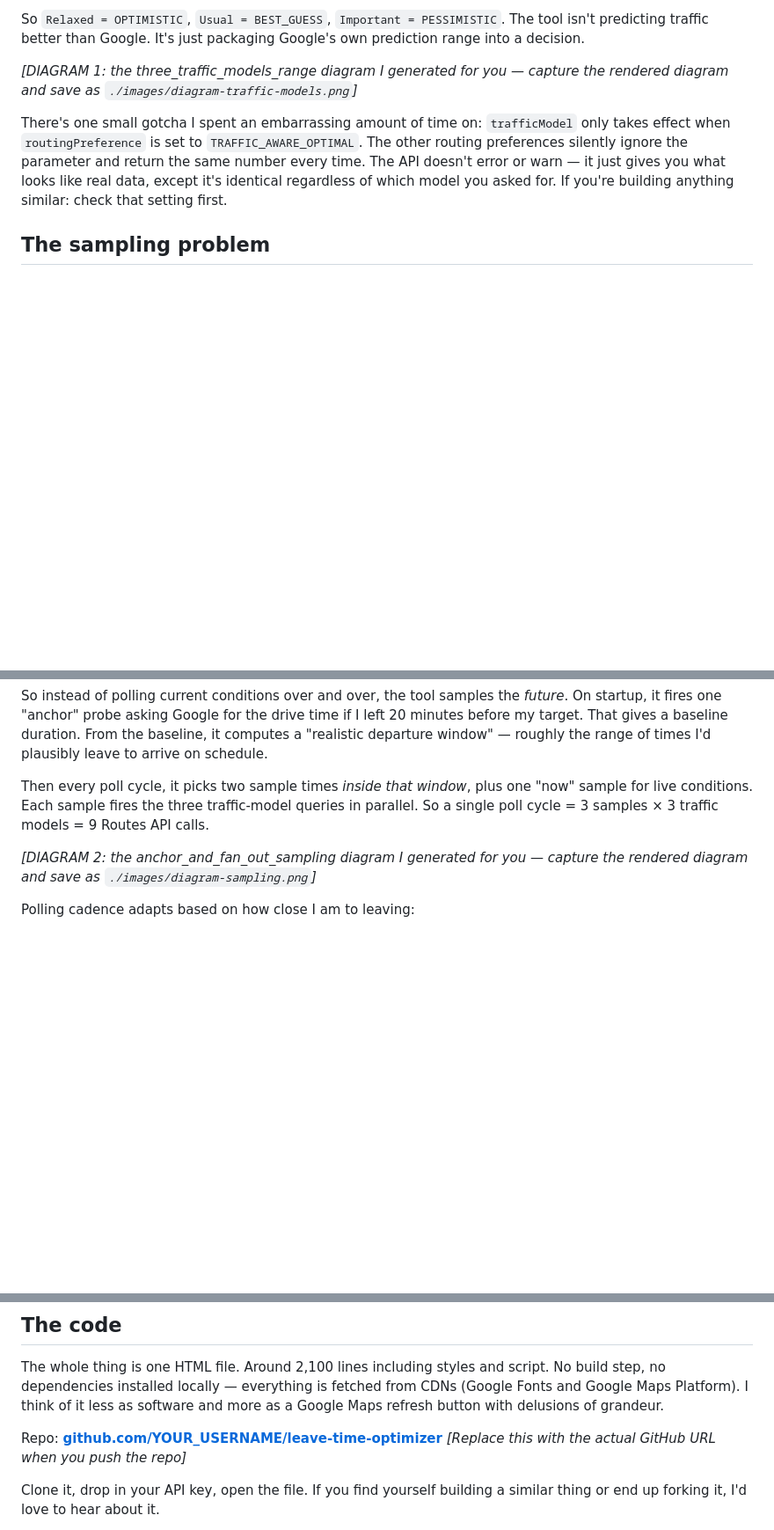
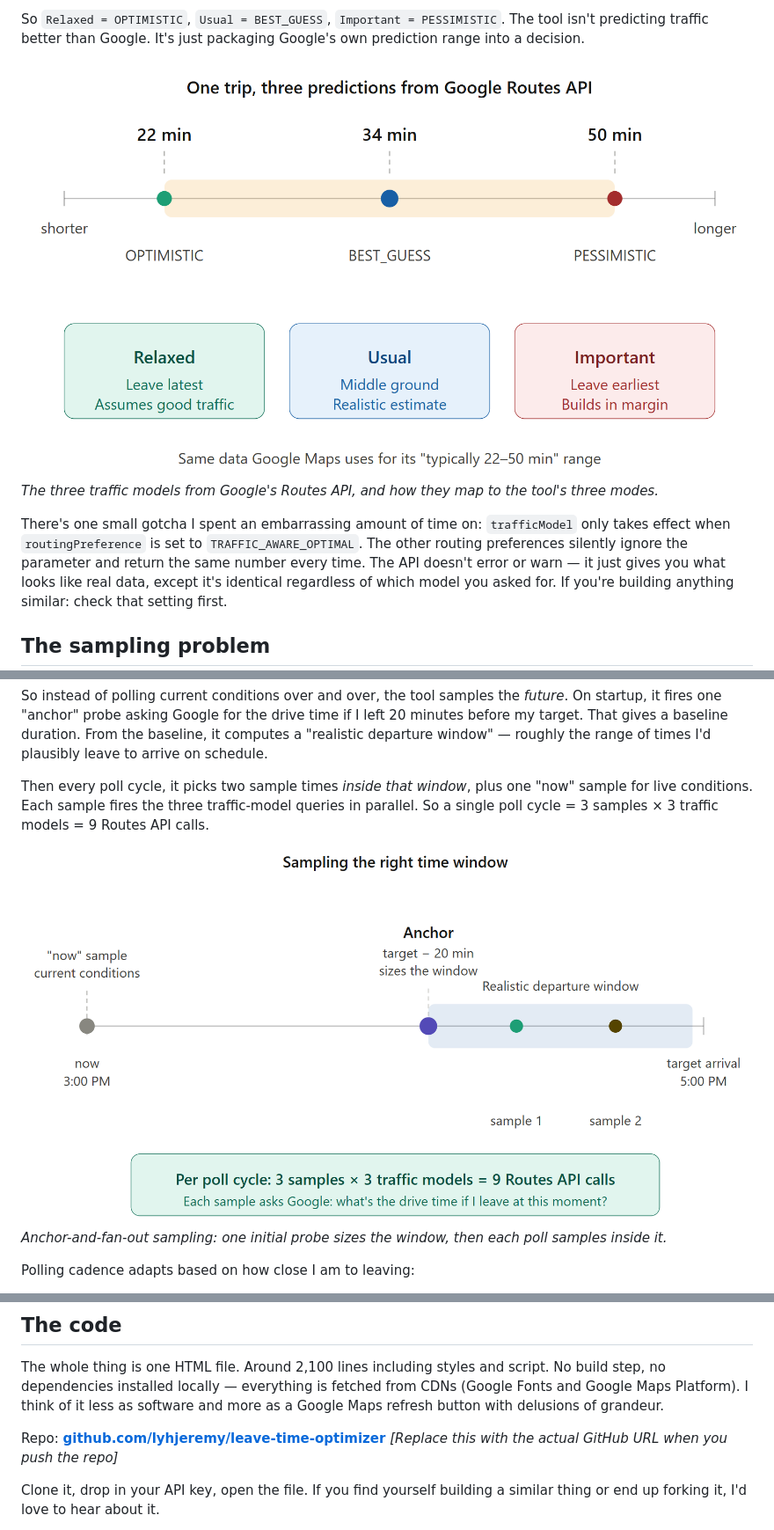
Before and after one commit to lyhjeremy/leave-time-optimizer, a Markdown page: leave-time-optimizer-article.md, 3 parts joined by grey strips. Shown at 88% size. Rendered like a GitHub page; pictures changed too: images/diagram-sampling.png (added), images/diagram-traffic-models.png (added); blank space fills up the shorter version.

Commit message:
Add diagrams, screenshot, and hero image; fix article placeholders

```diff
--- a/leave-time-optimizer-article.md
+++ b/leave-time-optimizer-article.md
@@ -62,7 +62,8 @@ Fire the same route query three times with those three values and you get three
 
 So `Relaxed = OPTIMISTIC`, `Usual = BEST_GUESS`, `Important = PESSIMISTIC`. The tool isn't predicting traffic better than Google. It's just packaging Google's own prediction range into a decision.
 
-*[DIAGRAM 1: the three_traffic_models_range diagram I generated for you — capture the rendered diagram and save as `./images/diagram-traffic-models.png`]*
+![Three points on a duration axis showing OPTIMISTIC at 22 min, BEST_GUESS at 34 min, and PESSIMISTIC at 50 min, with Relaxed, Usual, and Important mode labels mapped beneath each](./images/diagram-traffic-models.png)
+*The three traffic models from Google's Routes API, and how they map to the tool's three modes.*
 
 There's one small gotcha I spent an embarrassing amount of time on: `trafficModel` only takes effect when `routingPreference` is set to `TRAFFIC_AWARE_OPTIMAL`. The other routing preferences silently ignore the parameter and return the same number every time. The API doesn't error or warn — it just gives you what looks like real data, except it's identical regardless of which model you asked for. If you're building anything similar: check that setting first.
 
@@ -78,7 +79,8 @@ So instead of polling current conditions over and over, the tool samples the *fu
 
 Then every poll cycle, it picks two sample times *inside that window*, plus one "now" sample for live conditions. Each sample fires the three traffic-model queries in parallel. So a single poll cycle = 3 samples × 3 traffic models = 9 Routes API calls.
 
-*[DIAGRAM 2: the anchor_and_fan_out_sampling diagram I generated for you — capture the rendered diagram and save as `./images/diagram-sampling.png`]*
+![A timeline from now to target arrival. An anchor probe sits 20 minutes before target. Inside the realistic departure window, two fan-out sample points are placed, plus one "now" sample at the far left. Each sample fires three API calls](./images/diagram-sampling.png)
+*Anchor-and-fan-out sampling: one initial probe sizes the window, then each poll samples inside it.*
 
 Polling cadence adapts based on how close I am to leaving:
 
@@ -165,7 +165,7 @@ Things I'd build if I cared enough to keep working on it:
 
 The whole thing is one HTML file. Around 2,100 lines including styles and script. No build step, no dependencies installed locally — everything is fetched from CDNs (Google Fonts and Google Maps Platform). I think of it less as software and more as a Google Maps refresh button with delusions of grandeur.
 
-Repo: **[github.com/YOUR_USERNAME/leave-time-optimizer](https://github.com/YOUR_USERNAME/leave-time-optimizer)**
+Repo: **[github.com/lyhjeremy/leave-time-optimizer](https://github.com/lyhjeremy/leave-time-optimizer)**
 *[Replace this with the actual GitHub URL when you push the repo]*
 
 Clone it, drop in your API key, open the file. If you find yourself building a similar thing or end up forking it, I'd love to hear about it.
```
Also changed, not shown: other parts of leave-time-optimizer-article.md (+0 -2 lines), images/screenshot-dashboard-ucla-lax.png (added), 1 other file.
